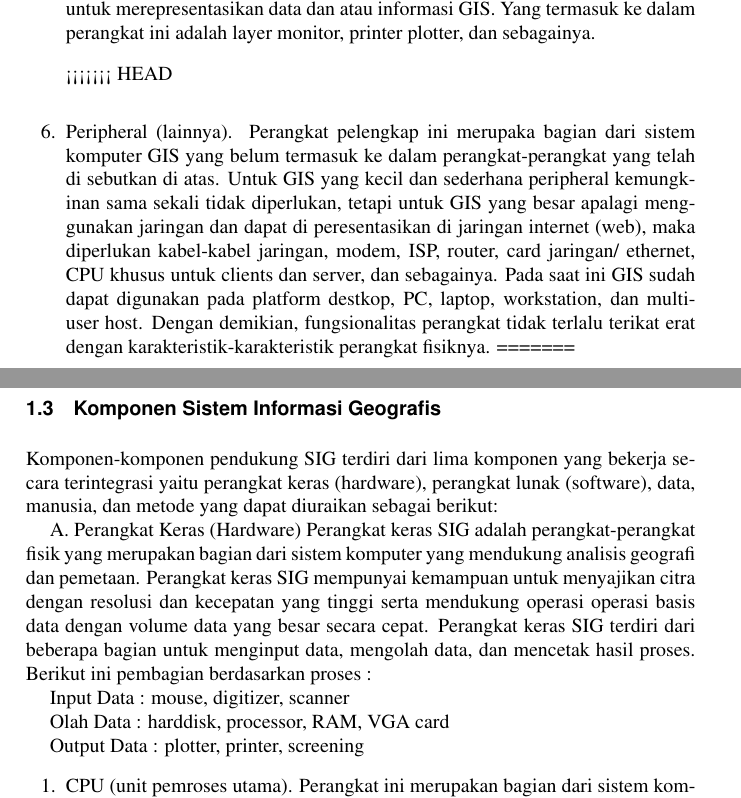
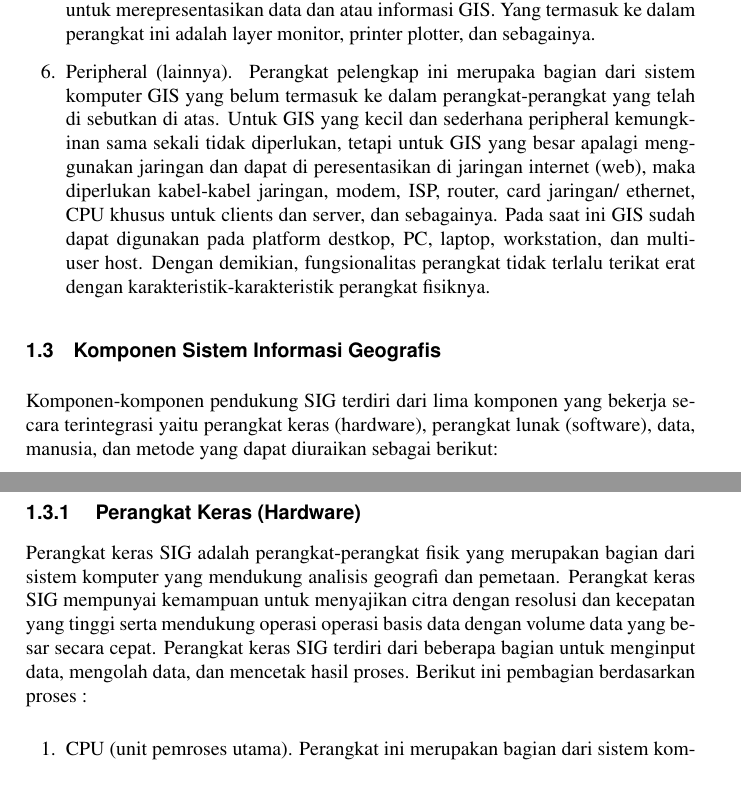
Before and after one commit to BukuInformatika/GIS2019, a LaTeX thesis (main.tex, which reads chapters/PENGENALAN_SISTEM_INFORMASI_GEOGRAFIS.tex): two parts of pages 36 and 37 of 70, joined at a grey line, cut so that both start at the same text. Compiled offline with pdfLaTeX.

Commit message:
merangkum materi gis

```diff
--- a/chapters/PENGENALAN_SISTEM_INFORMASI_GEOGRAFIS.tex
+++ b/chapters/PENGENALAN_SISTEM_INFORMASI_GEOGRAFIS.tex
@@ -75,24 +75,16 @@ Komponen-komponen pendukung SIG terdiri dari lima komponen yang bekerja secara t
 
 \item Output device. Perangkat ini merupakan peralatan-peralatan yang digunakan untuk merepresentasikan data dan atau informasi GIS. Yang termasuk ke dalam perangkat ini adalah layer monitor, printer plotter, dan sebagainya.
 
-<<<<<<< HEAD
 \item Peripheral (lainnya). Perangkat pelengkap ini merupaka bagian dari sistem komputer GIS yang belum termasuk ke dalam perangkat-perangkat yang telah di sebutkan di atas. Untuk GIS yang kecil dan sederhana peripheral kemungkinan sama sekali tidak diperlukan, tetapi untuk GIS yang besar apalagi menggunakan jaringan dan dapat di peresentasikan di jaringan internet (web), maka diperlukan kabel-kabel jaringan, modem, ISP, router, card jaringan/ ethernet, CPU khusus untuk clients dan server, dan sebagainya.
 Pada saat ini GIS sudah dapat digunakan pada platform destkop, PC, laptop, workstation, dan multi-user host. Dengan demikian, fungsionalitas perangkat tidak terlalu terikat erat dengan karakteristik-karakteristik perangkat fisiknya.
-=======
 
 \end{enumerate}
-
 \section{Komponen Sistem Informasi Geografis}
 Komponen-komponen pendukung SIG terdiri dari lima komponen yang bekerja secara terintegrasi yaitu perangkat keras (hardware), perangkat lunak (software), data, manusia, dan metode yang dapat diuraikan sebagai berikut:
 
-A.   Perangkat Keras (Hardware)
+\subsection{ Perangkat Keras (Hardware)}
  Perangkat keras SIG adalah perangkat-perangkat fisik yang merupakan bagian dari sistem komputer yang mendukung analisis geografi dan pemetaan. Perangkat keras SIG mempunyai kemampuan untuk menyajikan citra dengan resolusi dan kecepatan yang tinggi serta mendukung operasi operasi basis data dengan volume data yang besar secara cepat. Perangkat keras SIG terdiri dari beberapa bagian untuk menginput data, mengolah data, dan mencetak hasil proses. Berikut ini pembagian berdasarkan proses :
 
- Input Data	 : mouse, digitizer, scanner
-
- Olah Data 	 : harddisk, processor, RAM, VGA card
-
- Output Data : plotter, printer, screening
 \begin{enumerate}
 \item CPU (unit pemroses utama). Perangkat ini merupakan bagian dari sistem komputer yang bertindak sebagai tempat untuk pemerosessan semua instruksi-instruksi dan program (\textit{processor}). Selain itu, CPU juga berfungsi untuk mengendalikan seluruh operasi yang ada di dalam lingkungan sistem komputer yang bersangkutan. Pada umumnya, perangkat komponen CPU dapat direpresentatikan oleh suatu \textit{chip-microprocessor}. Kebutuhan mengenai CPU ini sangat bervariasi dari yang sederhana hingga yang canggih. Sebagai contoh, perangkat lunak GIS yang cukup kecil (lahir pada pertengahan 1980-an) dapat dijalankan minimal pada PC AT 286 (\textit{microprocessor} keluarga intel 80286). Tetapi untuk GIS yang besar, dan volume datanya sangat besar, dengan menggunakan fasilitas jaringan komputer (\textit{network}),dan berbasiskan web, diperlukan CPU yang memiliki \textit{processor} berkemampuan tinggi (keluarga Intel pentium II, III dan IV), atau kalau perlu processor ganda (\textit{dual-core,core-2-duo},dan seterusnya).
 \item RAM. Perangkat ini digunakan oleh CPU untuk menyimpan (sementara) semua data dan program yang dimasukan melalui \textit{input device}. Baik untuk jangka waktu yang panjang maupun pendek. Kebutuhan GIS mengenai RAM ini juga sangat bervariasi seperti halnya CPU di atas. Untuk perangkat lunak GIS yang kecil diperlukan RAM sebesar 4Mb atau 8Mb saja. Tapi GIS yang besar, dengan menggunakan fasilitas jaringan lokal (internet), internet (web), dan analisis spasial (\textit{raster-based}), maka kebutuhan GIS akan RAM menjadi cukup tinggi. Dengan memperhatikan sistem operasi pendukungnya (misalkan Windows NT 4.0), maka GIS yang berbasiskan web direkomendasikan menggunkan RAM 128 Mb (minimal 64). Sementara untuk sistem operasi yang lain dan bertindak sebagai server bisa jadi RAM yang diperlukan antara 512 Mb hingga 2 Gb.
```
Also changed, not shown: main.pdf, chapters/PENGENALAN_SISTEM_INFORMASI_GEOGRAFIS.tex (3 more changed lines).
